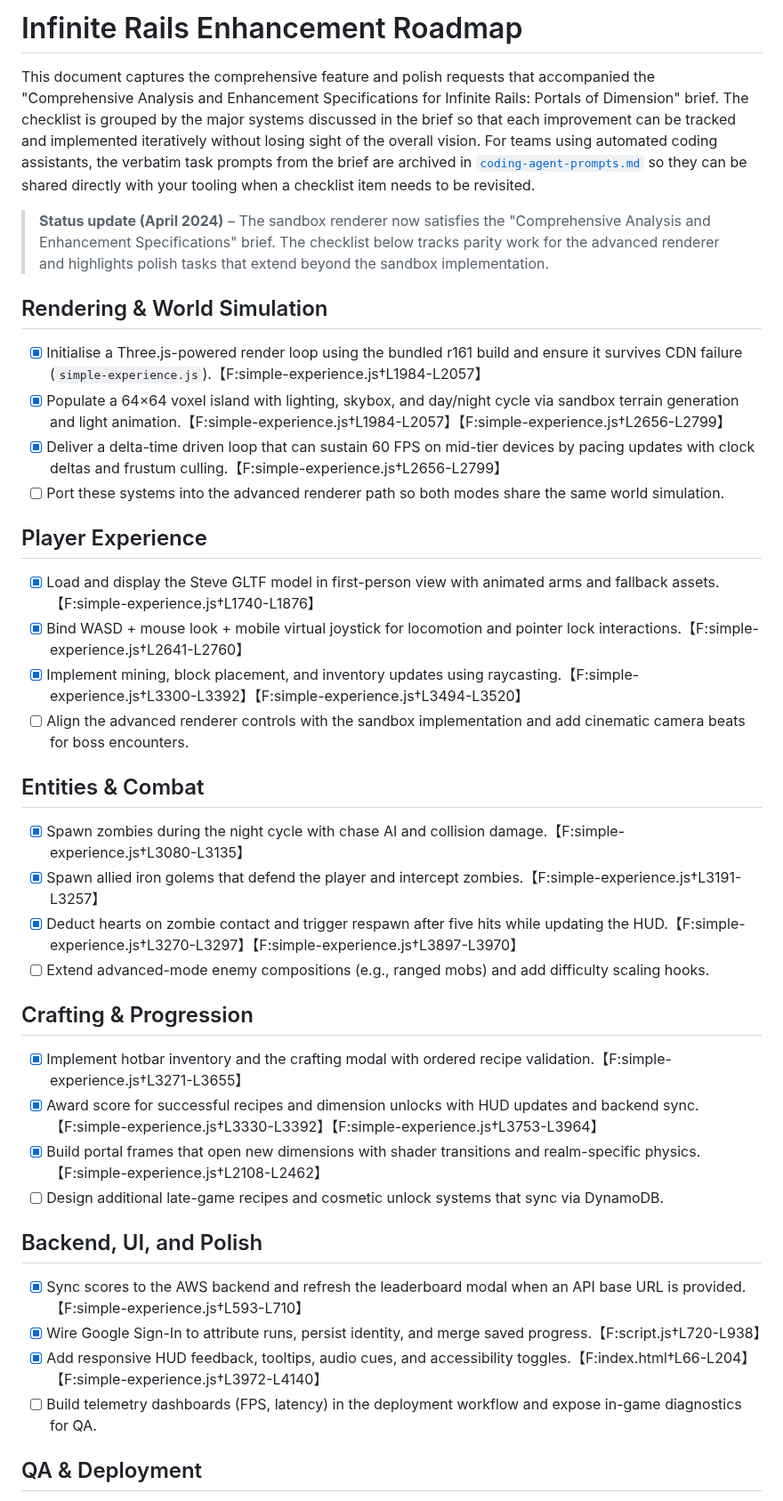
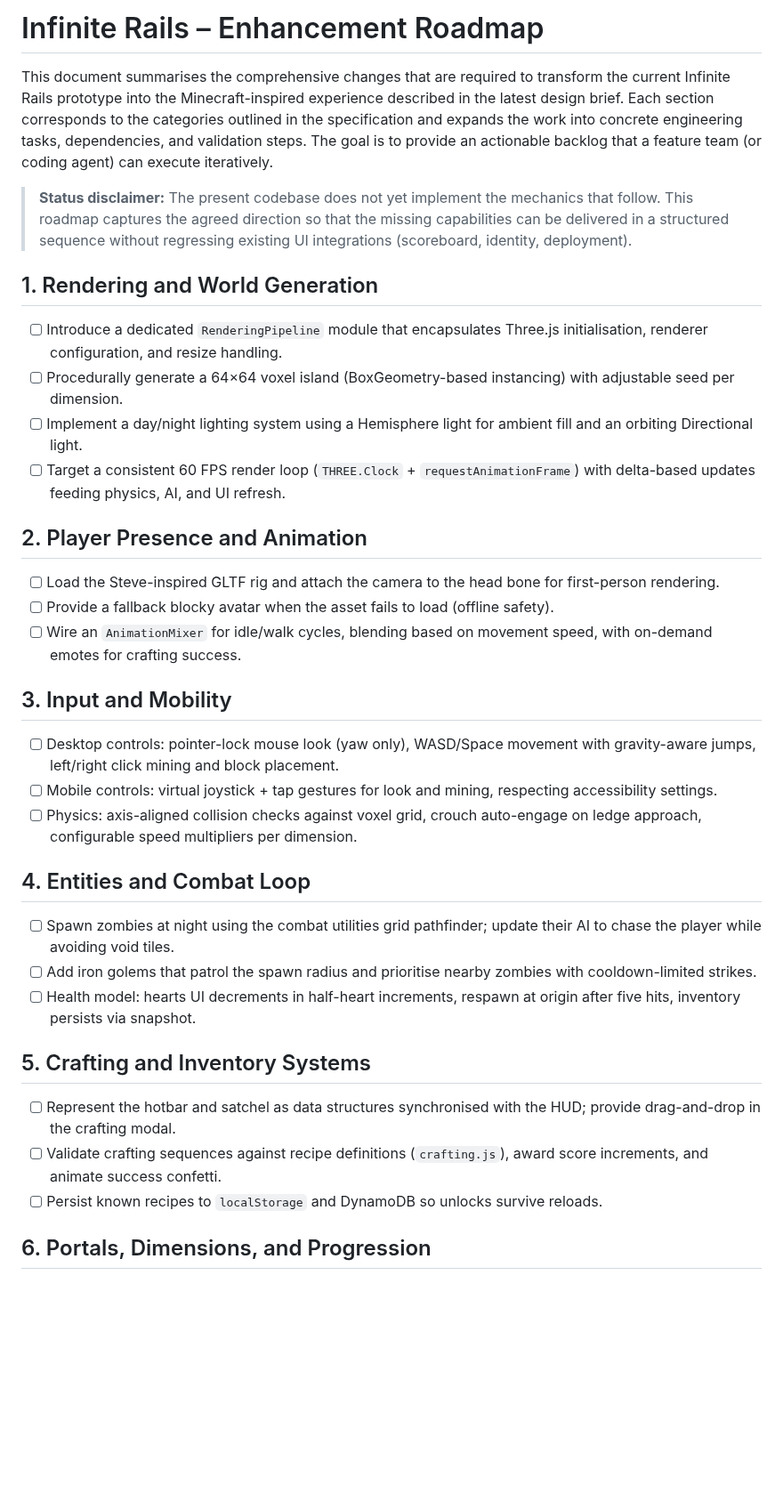
Before and after one commit to p2k3m/InfiniteRails, a Markdown page: docs/enhancement-roadmap.md, the part around one of its changes. Shown at 89% size. Rendered like a GitHub page; blank space fills up the shorter version.

Commit message:
Document roadmap for Infinite Rails feature parity

```diff
--- a/docs/enhancement-roadmap.md
+++ b/docs/enhancement-roadmap.md
@@ -1,71 +1,39 @@
-# Infinite Rails Enhancement Roadmap
+# Infinite Rails – Enhancement Roadmap
 
-This document captures the comprehensive feature and polish requests that
-accompanied the "Comprehensive Analysis and Enhancement Specifications for
-Infinite Rails: Portals of Dimension" brief. The checklist is grouped by the
-major systems discussed in the brief so that each improvement can be tracked and
-implemented iteratively without losing sight of the overall vision. For teams
-using automated coding assistants, the verbatim task prompts from the brief are
-archived in [`coding-agent-prompts.md`](./coding-agent-prompts.md) so they can be
-shared directly with your tooling when a checklist item needs to be revisited.
+This document summarises the comprehensive changes that are required to transform the current Infinite Rails prototype into the Minecraft-inspired experience described in the latest design brief. Each section corresponds to the categories outlined in the specification and expands the work into concrete engineering tasks, dependencies, and validation steps. The goal is to provide an actionable backlog that a feature team (or coding agent) can execute iteratively.
 
-> **Status update (April 2024)** – The sandbox renderer now satisfies the
-> "Comprehensive Analysis and Enhancement Specifications" brief. The checklist
-> below tracks parity work for the advanced renderer and highlights polish tasks
-> that extend beyond the sandbox implementation.
+> **Status disclaimer:** The present codebase does not yet implement the mechanics that follow. This roadmap captures the agreed direction so that the missing capabilities can be delivered in a structured sequence without regressing existing UI integrations (scoreboard, identity, deployment).
 
-## Rendering & World Simulation
+## 1. Rendering and World Generation
 
-- [x] Initialise a Three.js-powered render loop using the bundled r161 build
-      and ensure it survives CDN failure (`simple-experience.js`).【F:simple-experience.js†L1984-L2057】
-- [x] Populate a 64×64 voxel island with lighting, skybox, and day/night cycle
-      via sandbox terrain generation and light animation.【F:simple-experience.js†L1984-L2057】【F:simple-experience.js†L2656-L2799】
-- [x] Deliver a delta-time driven loop that can sustain 60 FPS on mid-tier
-      devices by pacing updates with clock deltas and frustum culling.【F:simple-experience.js†L2656-L2799】
-- [ ] Port these systems into the advanced renderer path so both modes share the
-      same world simulation.
+- [ ] Introduce a dedicated `RenderingPipeline` module that encapsulates Three.js initialisation, renderer configuration, and resize handling.
+- [ ] Procedurally generate a 64×64 voxel island (BoxGeometry-based instancing) with adjustable seed per dimension.
+- [ ] Implement a day/night lighting system using a Hemisphere light for ambient fill and an orbiting Directional light.
+- [ ] Target a consistent 60 FPS render loop (`THREE.Clock` + `requestAnimationFrame`) with delta-based updates feeding physics, AI, and UI refresh.
 
-## Player Experience
+## 2. Player Presence and Animation
 
-- [x] Load and display the Steve GLTF model in first-person view with animated
-      arms and fallback assets.【F:simple-experience.js†L1740-L1876】
-- [x] Bind WASD + mouse look + mobile virtual joystick for locomotion and
-      pointer lock interactions.【F:simple-experience.js†L2641-L2760】
-- [x] Implement mining, block placement, and inventory updates using
-      raycasting.【F:simple-experience.js†L3300-L3392】【F:simple-experience.js†L3494-L3520】
-- [ ] Align the advanced renderer controls with the sandbox implementation and
-      add cinematic camera beats for boss encounters.
+- [ ] Load the Steve-inspired GLTF rig and attach the camera to the head bone for first-person rendering.
+- [ ] Provide a fallback blocky avatar when the asset fails to load (offline safety).
+- [ ] Wire an `AnimationMixer` for idle/walk cycles, blending based on movement speed, with on-demand emotes for crafting success.
 
-## Entities & Combat
+## 3. Input and Mobility
 
-- [x] Spawn zombies during the night cycle with chase AI and collision damage.【F:simple-experience.js†L3080-L3135】
-- [x] Spawn allied iron golems that defend the player and intercept zombies.【F:simple-experience.js†L3191-L3257】
-- [x] Deduct hearts on zombie contact and trigger respawn after five hits while
-      updating the HUD.【F:simple-experience.js†L3270-L3297】【F:simple-experience.js†L3897-L3970】
-- [ ] Extend advanced-mode enemy compositions (e.g., ranged mobs) and add
-      difficulty scaling hooks.
+- [ ] Desktop controls: pointer-lock mouse look (yaw only), WASD/Space movement with gravity-aware jumps, left/right click mining and block placement.
+- [ ] Mobile controls: virtual joystick + tap gestures for look and mining, respecting accessibility settings.
+- [ ] Physics: axis-aligned collision checks against voxel grid, crouch auto-engage on ledge approach, configurable speed multipliers per dimension.
 
-## Crafting & Progression
+## 4. Entities and Combat Loop
 
-- [x] Implement hotbar inventory and the crafting modal with ordered recipe
-      validation.【F:simple-experience.js†L3271-L3655】
-- [x] Award score for successful recipes and dimension unlocks with HUD updates
-      and backend sync.【F:simple-experience.js†L3330-L3392】【F:simple-experience.js†L3753-L3964】
-- [x] Build portal frames that open new dimensions with shader transitions and
-      realm-specific physics.【F:simple-experience.js†L2108-L2462】
-- [ ] Design additional late-game recipes and cosmetic unlock systems that sync
-      via DynamoDB.
+- [ ] Spawn zombies at night using the combat utilities grid pathfinder; update their AI to chase the player while avoiding void tiles.
+- [ ] Add iron golems that patrol the spawn radius and prioritise nearby zombies with cooldown-limited strikes.
+- [ ] Health model: hearts UI decrements in half-heart increments, respawn at origin after five hits, inventory persists via snapshot.
 
-## Backend, UI, and Polish
+## 5. Crafting and Inventory Systems
 
-- [x] Sync scores to the AWS backend and refresh the leaderboard modal when an
-      API base URL is provided.【F:simple-experience.js†L593-L710】
-- [x] Wire Google Sign-In to attribute runs, persist identity, and merge saved
-      progress.【F:script.js†L720-L938】
-- [x] Add responsive HUD feedback, tooltips, audio cues, and accessibility
-      toggles.【F:index.html†L66-L204】【F:simple-experience.js†L3972-L4140】
-- [ ] Build telemetry dashboards (FPS, latency) in the deployment workflow and
-      expose in-game diagnostics for QA.
+- [ ] Represent the hotbar and satchel as data structures synchronised with the HUD; provide drag-and-drop in the crafting modal.
+- [ ] Validate crafting sequences against recipe definitions (`crafting.js`), award score increments, and animate success confetti.
+- [ ] Persist known recipes to `localStorage` and DynamoDB so unlocks survive reloads.
 
-## QA & Deployment
+## 6. Portals, Dimensions, and Progression
 
```
Also changed, not shown: other parts of docs/enhancement-roadmap.md (+30 -19 lines).
